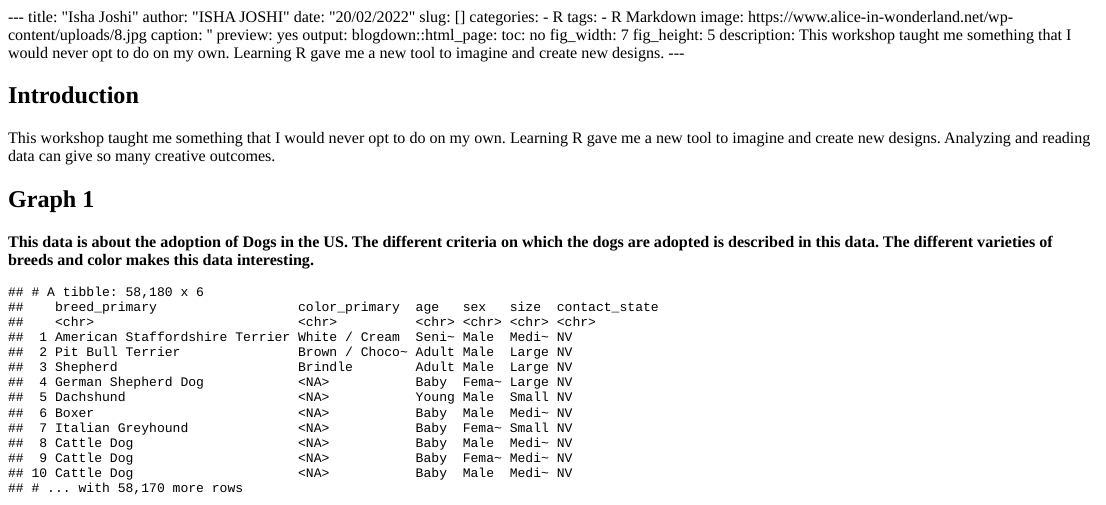
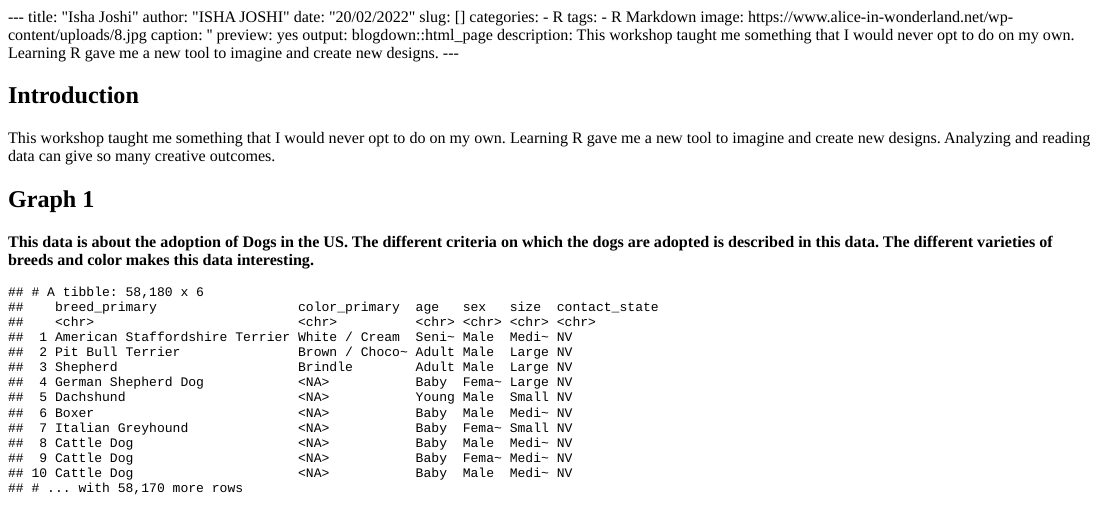
Before and after one commit to arvindvenkatadri/dtt-2021-2022, an R Markdown document (content/portfolio/Isha Joshi/Index.Rmd): the page in a window 1100 px wide, from its top. The pictures show the output file content/portfolio/Isha Joshi/Index.html that the author committed with the source, opened offline.

Commit message:
Rendering Isha

```diff
--- a/content/portfolio/Isha Joshi/Index.Rmd
+++ b/content/portfolio/Isha Joshi/Index.Rmd
@@ -11,10 +11,7 @@ image: https://www.alice-in-wonderland.net/wp-content/uploads/8.jpg
 caption: ''
 preview: yes
 output:
-  blogdown::html_page:
-    toc: no
-    fig_width: 7
-    fig_height: 5
+  blogdown::html_page
 description: This workshop taught me something that I would never opt to do on my own. Learning R gave me a new tool to imagine and create new designs.
 ---
 
```
Also changed, not shown: content/portfolio/Isha Joshi/Index.html, static/portfolio/Isha Joshi/Index_files/figure-html/plot-2 -1.png, static/portfolio/Isha Joshi/Index_files/figure-html/plot-3 -1.png, static/portfolio/Isha Joshi/Index_files/figure-html/plot-3 -2.png, content/portfolio/Isha Joshi/Index.Rmd (17 more changed lines).
